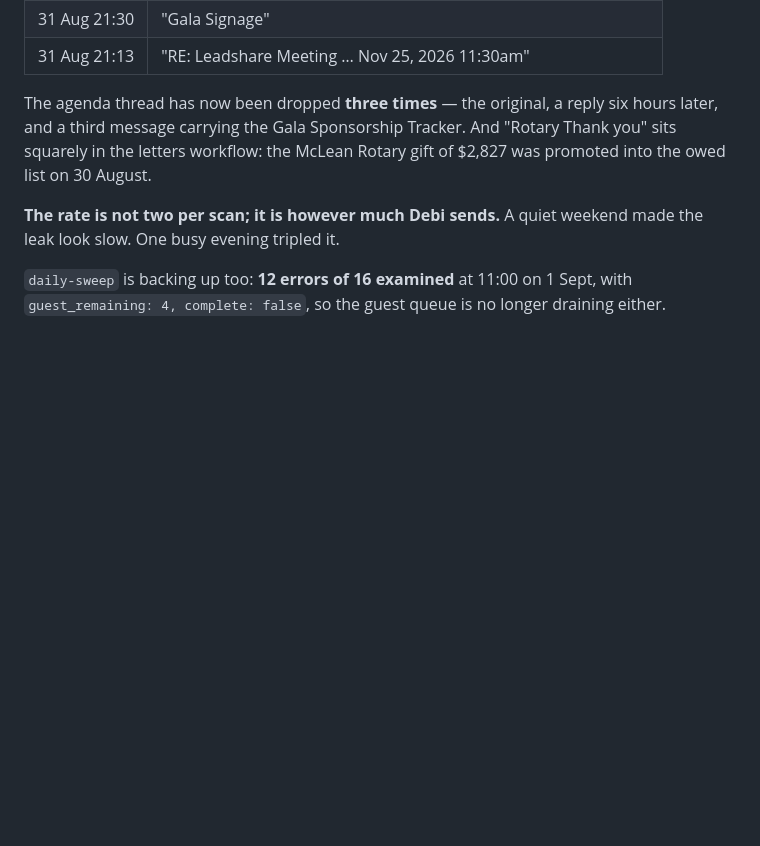
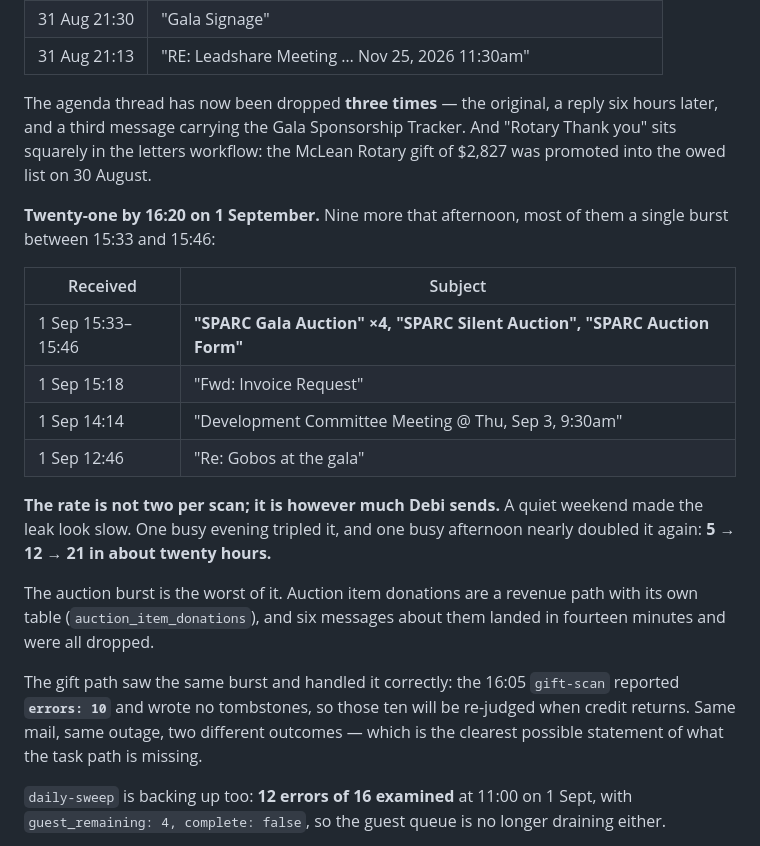
Before and after one commit to SPARCva/sparc-donor-ops, a Markdown page: docs/AUDIT-2026-08-27.md, the part around the change. GitHub-like rendering; blank space fills up the shorter version.

Commit message:
Twenty-one dropped: 5 to 12 to 21 in twenty hours
Nine more on Tuesday afternoon, six of them a single burst between
15:33 and 15:46 about the gala auction — four "SPARC Gala Auction", a
"SPARC Silent Auction" and a "SPARC Auction Form" — plus a forwarded
invoice request, a Development Committee meeting invite for Thursday,
and a gala signage reply.

The auction burst is the worst of it: auction item donations are a
revenue path with their own table, and six messages about them landed in
fourteen minutes and were all dropped.

The same burst reached the gift path, which handled it correctly. The
16:05 gift-scan reported errors 10 and wrote no tombstones, so those ten
are re-judged when credit returns. Same mail, same outage, two different
outcomes — the clearest statement available of what the task path is
missing.

Co-Authored-By: Claude Opus 5 <noreply@anthropic.com>
Claude-Session: https://claude.ai/code/session_0188gBLLUg1fAiyFAs2w8685

```diff
--- a/docs/AUDIT-2026-08-27.md
+++ b/docs/AUDIT-2026-08-27.md
@@ -763,8 +763,28 @@ six hours later, and a third message carrying the Gala Sponsorship Tracker. And
 "Rotary Thank you" sits squarely in the letters workflow: the McLean Rotary gift
 of $2,827 was promoted into the owed list on 30 August.
 
+**Twenty-one by 16:20 on 1 September.** Nine more that afternoon, most of them a
+single burst between 15:33 and 15:46:
+
+| Received | Subject |
+| --- | --- |
+| 1 Sep 15:33–15:46 | **"SPARC Gala Auction" ×4, "SPARC Silent Auction", "SPARC Auction Form"** |
+| 1 Sep 15:18 | "Fwd: Invoice Request" |
+| 1 Sep 14:14 | "Development Committee Meeting @ Thu, Sep 3, 9:30am" |
+| 1 Sep 12:46 | "Re: Gobos at the gala" |
+
 **The rate is not two per scan; it is however much Debi sends.** A quiet weekend
-made the leak look slow. One busy evening tripled it.
+made the leak look slow. One busy evening tripled it, and one busy afternoon
+nearly doubled it again: **5 → 12 → 21 in about twenty hours.**
+
+The auction burst is the worst of it. Auction item donations are a revenue path
+with its own table (`auction_item_donations`), and six messages about them landed
+in fourteen minutes and were all dropped.
+
+The gift path saw the same burst and handled it correctly: the 16:05 `gift-scan`
+reported **`errors: 10`** and wrote no tombstones, so those ten will be re-judged
+when credit returns. Same mail, same outage, two different outcomes — which is
+the clearest possible statement of what the task path is missing.
 
 `daily-sweep` is backing up too: **12 errors of 16 examined** at 11:00 on 1 Sept,
 with `guest_remaining: 4, complete: false`, so the guest queue is no longer
```
